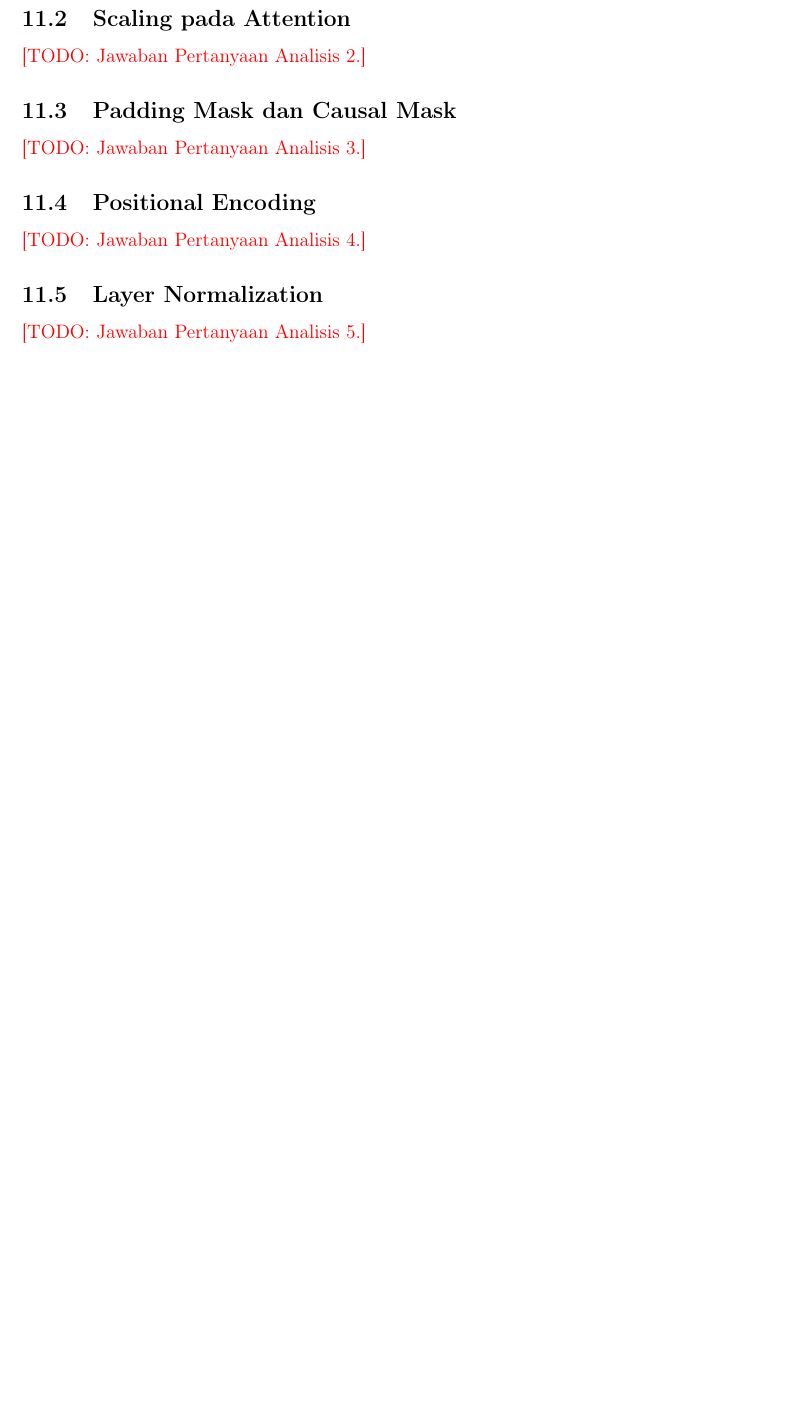
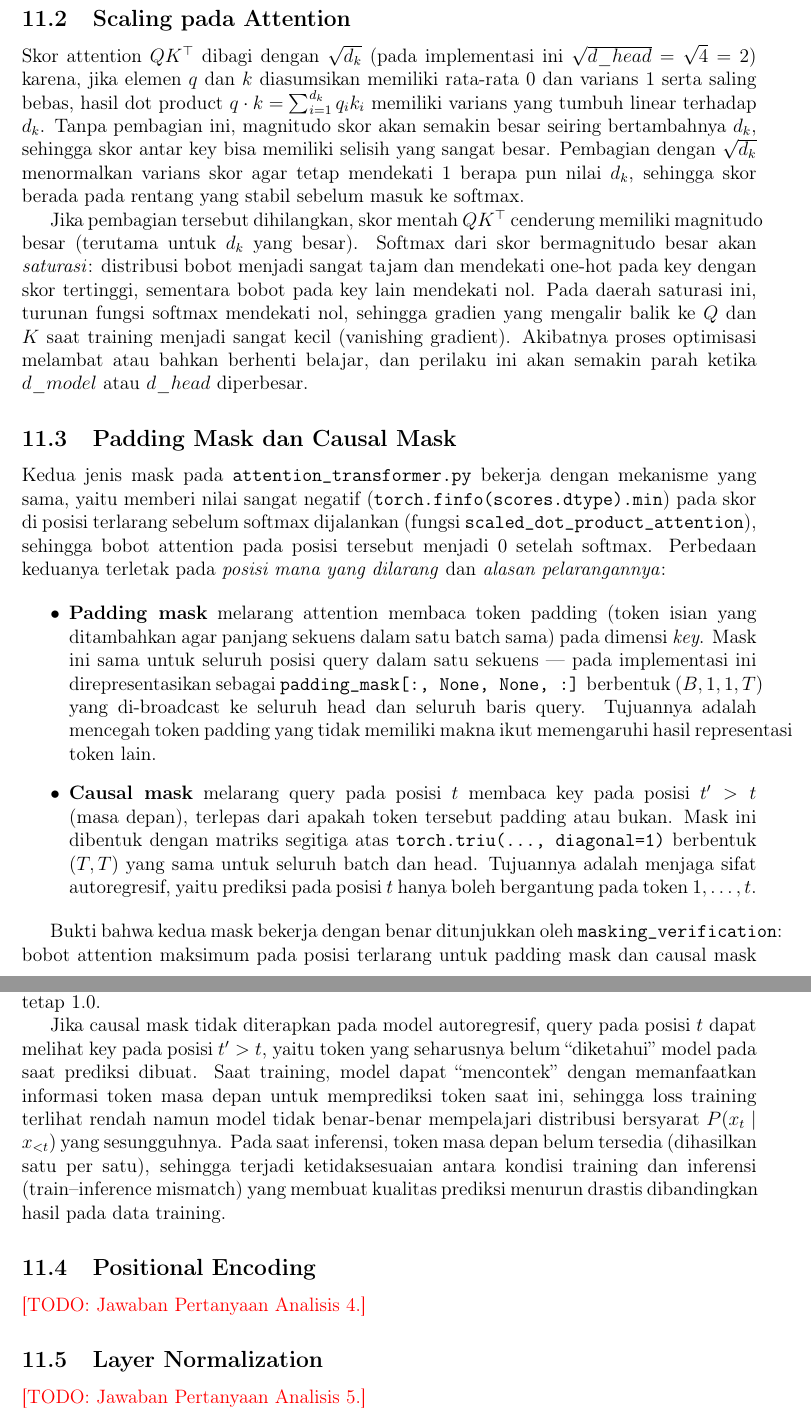
Before and after one commit to Universitas-Cakrawala/tugas-deep-learning-sesi-10, a LaTeX document (Laporan_Tugas_Deep_Learning_Sesi_10.tex): part of page 10 of 11 before the commit and two parts of pages 11 and 12 of 13 after it, the two joined at a grey line, cut so that both start at the same text, the shorter picture padded with empty space. Compiled offline with pdfLaTeX.

Commit message:
Answer analysis questions 1-3 on tensor shapes, scaling, and masking
Fills in the Shape Tensor, Scaling pada Attention, and Padding/Causal
Mask subsections of the report with explanations grounded in the
actual MultiHeadAttention implementation and its verified numbers
(d_model=8, h=2, T=4, B=2).

```diff
--- a/Laporan_Tugas_Deep_Learning_Sesi_10.tex
+++ b/Laporan_Tugas_Deep_Learning_Sesi_10.tex
@@ -474,9 +507,69 @@ utama sebelum jawaban anggota terkait digabungkan.}
 
 \subsection{Scaling pada Attention}
-\todo{Jawaban Pertanyaan Analisis 2.}
+Skor attention $QK^\top$ dibagi dengan $\sqrt{d_k}$ (pada implementasi ini
+$\sqrt{d\_head} = \sqrt{4} = 2$) karena, jika elemen $q$ dan $k$ diasumsikan
+memiliki rata-rata $0$ dan varians $1$ serta saling bebas, hasil dot product
+$q \cdot k = \sum_{i=1}^{d_k} q_i k_i$ memiliki varians yang tumbuh linear
+terhadap $d_k$. Tanpa pembagian ini, magnitudo skor akan semakin besar
+seiring bertambahnya $d_k$, sehingga skor antar key bisa memiliki selisih
+yang sangat besar. Pembagian dengan $\sqrt{d_k}$ menormalkan varians skor
+agar tetap mendekati $1$ berapa pun nilai $d_k$, sehingga skor berada pada
+rentang yang stabil sebelum masuk ke softmax.
+
+Jika pembagian tersebut dihilangkan, skor mentah $QK^\top$ cenderung memiliki
+magnitudo besar (terutama untuk $d_k$ yang besar). Softmax dari skor bermagnitudo
+besar akan \emph{saturasi}: distribusi bobot menjadi sangat tajam dan mendekati
+one-hot pada key dengan skor tertinggi, sementara bobot pada key lain mendekati
+nol. Pada daerah saturasi ini, turunan fungsi softmax mendekati nol, sehingga
+gradien yang mengalir balik ke $Q$ dan $K$ saat training menjadi sangat kecil
+(vanishing gradient). Akibatnya proses optimisasi melambat atau bahkan
+berhenti belajar, dan perilaku ini akan semakin parah ketika $d\_model$
+atau $d\_head$ diperbesar.
 
 \subsection{Padding Mask dan Causal Mask}
-\todo{Jawaban Pertanyaan Analisis 3.}
+Kedua jenis mask pada \code{attention\_transformer.py} bekerja dengan
+mekanisme yang sama, yaitu memberi nilai sangat negatif
+(\code{torch.finfo(scores.dtype).min}) pada skor di posisi terlarang sebelum
+softmax dijalankan (fungsi \code{scaled\_dot\_product\_attention}), sehingga
+bobot attention pada posisi tersebut menjadi $0$ setelah softmax. Perbedaan
+keduanya terletak pada \emph{posisi mana yang dilarang} dan \emph{alasan
+pelarangannya}:
+
+\begin{itemize}
+    \item \textbf{Padding mask} melarang attention membaca token padding
+    (token isian yang ditambahkan agar panjang sekuens dalam satu batch
+    sama) pada dimensi \emph{key}. Mask ini sama untuk seluruh posisi query
+    dalam satu sekuens --- pada implementasi ini direpresentasikan sebagai
+    \code{padding\_mask[:, None, None, :]} berbentuk $(B, 1, 1, T)$ yang
+    di-broadcast ke seluruh head dan seluruh baris query. Tujuannya adalah
+    mencegah token padding yang tidak memiliki makna ikut memengaruhi hasil
+    representasi token lain.
+    \item \textbf{Causal mask} melarang query pada posisi $t$ membaca key
+    pada posisi $t' > t$ (masa depan), terlepas dari apakah token tersebut
+    padding atau bukan. Mask ini dibentuk dengan matriks segitiga atas
+    \code{torch.triu(..., diagonal=1)} berbentuk $(T, T)$ yang sama untuk
+    seluruh batch dan head. Tujuannya adalah menjaga sifat autoregresif,
+    yaitu prediksi pada posisi $t$ hanya boleh bergantung pada token
+    $1, \dots, t$.
+\end{itemize}
+
+Bukti bahwa kedua mask bekerja dengan benar ditunjukkan oleh
+\code{masking\_verification}: bobot attention maksimum pada posisi terlarang
+untuk padding mask dan causal mask sama-sama $0.0$ (lihat
+Tabel~\ref{tab:verification-summary}), sementara jumlah bobot pada setiap
+baris yang valid tetap $1.0$.
+
+Jika causal mask tidak diterapkan pada model autoregresif, query pada
+posisi $t$ dapat melihat key pada posisi $t' > t$, yaitu token yang
+seharusnya belum ``diketahui'' model pada saat prediksi dibuat. Saat
+training, model dapat ``mencontek'' dengan memanfaatkan informasi token
+masa depan untuk memprediksi token saat ini, sehingga loss training terlihat
+rendah namun model tidak benar-benar mempelajari distribusi bersyarat
+$P(x_t \mid x_{<t})$ yang sesungguhnya. Pada saat inferensi, token masa
+depan belum tersedia (dihasilkan satu per satu), sehingga terjadi
+ketidaksesuaian antara kondisi training dan inferensi (train--inference
+mismatch) yang membuat kualitas prediksi menurun drastis dibandingkan hasil
+pada data training.
 
 \subsection{Positional Encoding}
 \todo{Jawaban Pertanyaan Analisis 4.}
```
Also changed, not shown: README.md, Laporan_Tugas_Deep_Learning_Sesi_10.tex (35 more changed lines).
